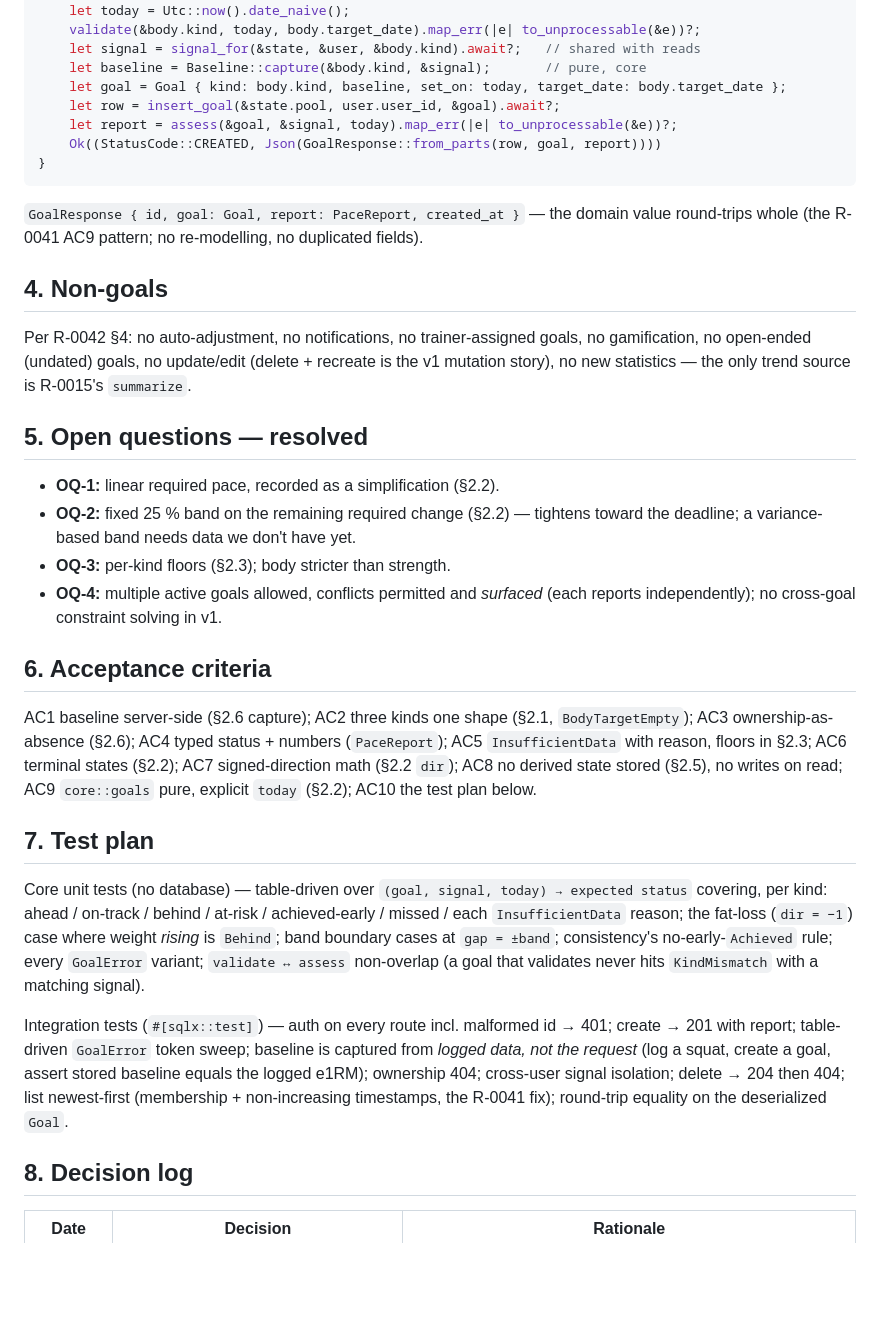
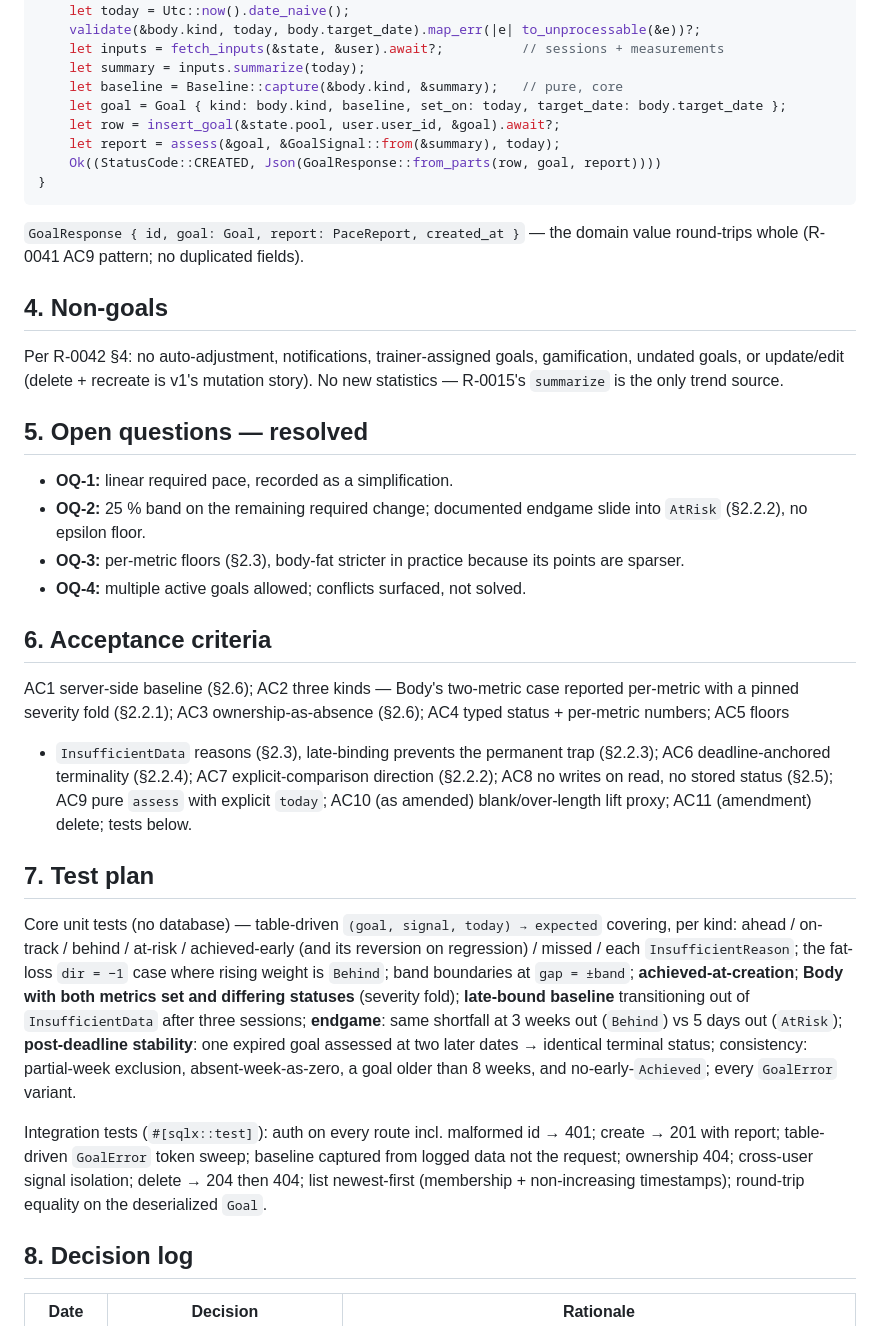
Before and after one commit to westerngazoo/sargentAI, a Markdown page: specs/0042-goal-targets-and-pace.md, the part around one of its changes. Drawn GitHub-style; blank space fills up the shorter version.

````diff
--- a/specs/0042-goal-targets-and-pace.md
+++ b/specs/0042-goal-targets-and-pace.md
@@ -238,61 +279,66 @@ pub(crate) async fn create(
 ) -> ApiResult<(StatusCode, Json<GoalResponse>)> {
     let today = Utc::now().date_naive();
     validate(&body.kind, today, body.target_date).map_err(|e| to_unprocessable(&e))?;
-    let signal = signal_for(&state, &user, &body.kind).await?;   // shared with reads
-    let baseline = Baseline::capture(&body.kind, &signal);       // pure, core
+    let inputs = fetch_inputs(&state, &user).await?;          // sessions + measurements
+    let summary = inputs.summarize(today);
+    let baseline = Baseline::capture(&body.kind, &summary);   // pure, core
     let goal = Goal { kind: body.kind, baseline, set_on: today, target_date: body.target_date };
     let row = insert_goal(&state.pool, user.user_id, &goal).await?;
-    let report = assess(&goal, &signal, today).map_err(|e| to_unprocessable(&e))?;
+    let report = assess(&goal, &GoalSignal::from(&summary), today);
     Ok((StatusCode::CREATED, Json(GoalResponse::from_parts(row, goal, report))))
 }
 ```
 
 `GoalResponse { id, goal: Goal, report: PaceReport, created_at }` — the domain
-value round-trips whole (the R-0041 AC9 pattern; no re-modelling, no duplicated
-fields).
+value round-trips whole (R-0041 AC9 pattern; no duplicated fields).
 
 ## 4. Non-goals
 
-Per R-0042 §4: no auto-adjustment, no notifications, no trainer-assigned goals,
-no gamification, no open-ended (undated) goals, no update/edit (delete +
-recreate is the v1 mutation story), no new statistics — the only trend source
-is R-0015's `summarize`.
+Per R-0042 §4: no auto-adjustment, notifications, trainer-assigned goals,
+gamification, undated goals, or update/edit (delete + recreate is v1's
+mutation story). No new statistics — R-0015's `summarize` is the only trend
+source.
 
 ## 5. Open questions — resolved
 
-- **OQ-1:** linear required pace, recorded as a simplification (§2.2).
-- **OQ-2:** fixed 25 % band on the remaining required change (§2.2) — tightens
-  toward the deadline; a variance-based band needs data we don't have yet.
-- **OQ-3:** per-kind floors (§2.3); body stricter than strength.
-- **OQ-4:** multiple active goals allowed, conflicts permitted and *surfaced*
-  (each reports independently); no cross-goal constraint solving in v1.
+- **OQ-1:** linear required pace, recorded as a simplification.
+- **OQ-2:** 25 % band on the remaining required change; documented endgame
+  slide into `AtRisk` (§2.2.2), no epsilon floor.
+- **OQ-3:** per-metric floors (§2.3), body-fat stricter in practice because
+  its points are sparser.
+- **OQ-4:** multiple active goals allowed; conflicts surfaced, not solved.
 
 ## 6. Acceptance criteria
 
-AC1 baseline server-side (§2.6 capture); AC2 three kinds one shape (§2.1,
-`BodyTargetEmpty`); AC3 ownership-as-absence (§2.6); AC4 typed status + numbers
-(`PaceReport`); AC5 `InsufficientData` with reason, floors in §2.3; AC6
-terminal states (§2.2); AC7 signed-direction math (§2.2 `dir`); AC8 no derived
-state stored (§2.5), no writes on read; AC9 `core::goals` pure, explicit
-`today` (§2.2); AC10 the test plan below.
+AC1 server-side baseline (§2.6); AC2 three kinds — Body's two-metric case
+reported per-metric with a pinned severity fold (§2.2.1); AC3
+ownership-as-absence (§2.6); AC4 typed status + per-metric numbers; AC5 floors
++ `InsufficientData` reasons (§2.3), late-binding prevents the permanent trap
+(§2.2.3); AC6 deadline-anchored terminality (§2.2.4); AC7 explicit-comparison
+direction (§2.2.2); AC8 no writes on read, no stored status (§2.5); AC9 pure
+`assess` with explicit `today`; AC10 (as amended) blank/over-length lift proxy;
+AC11 (amendment) delete; tests below.
 
 ## 7. Test plan
 
-Core unit tests (no database) — table-driven over `(goal, signal, today) →
-expected status` covering, per kind: ahead / on-track / behind / at-risk /
-achieved-early / missed / each `InsufficientData` reason; the fat-loss
-(`dir = −1`) case where weight *rising* is `Behind`; band boundary cases at
-`gap = ±band`; consistency's no-early-`Achieved` rule; every `GoalError`
-variant; `validate ↔ assess` non-overlap (a goal that validates never hits
-`KindMismatch` with a matching signal).
+Core unit tests (no database) — table-driven `(goal, signal, today) →
+expected` covering, per kind: ahead / on-track / behind / at-risk /
+achieved-early (and its reversion on regression) / missed / each
+`InsufficientReason`; the fat-loss `dir = −1` case where rising weight is
+`Behind`; band boundaries at `gap = ±band`; **achieved-at-creation**;
+**Body with both metrics set and differing statuses** (severity fold);
+**late-bound baseline** transitioning out of `InsufficientData` after three
+sessions; **endgame**: same shortfall at 3 weeks out (`Behind`) vs 5 days out
+(`AtRisk`); **post-deadline stability**: one expired goal assessed at two later
+dates → identical terminal status; consistency: partial-week exclusion,
+absent-week-as-zero, a goal older than 8 weeks, and no-early-`Achieved`;
+every `GoalError` variant.
 
-Integration tests (`#[sqlx::test]`) — auth on every route incl. malformed id
-→ 401; create → 201 with report; table-driven `GoalError` token sweep;
-baseline is captured from *logged data, not the request* (log a squat, create
-a goal, assert stored baseline equals the logged e1RM); ownership 404;
-cross-user signal isolation; delete → 204 then 404; list newest-first
-(membership + non-increasing timestamps, the R-0041 fix); round-trip equality
-on the deserialized `Goal`.
+Integration tests (`#[sqlx::test]`): auth on every route incl. malformed id →
+401; create → 201 with report; table-driven `GoalError` token sweep; baseline
+captured from logged data not the request; ownership 404; cross-user signal
+isolation; delete → 204 then 404; list newest-first (membership +
+non-increasing timestamps); round-trip equality on the deserialized `Goal`.
 
 ## 8. Decision log
 
````
Also changed, not shown: other parts of specs/0042-goal-targets-and-pace.md (+179 -120 lines), requirements/0042-goal-targets-and-pace.md (+15 -2 lines).
